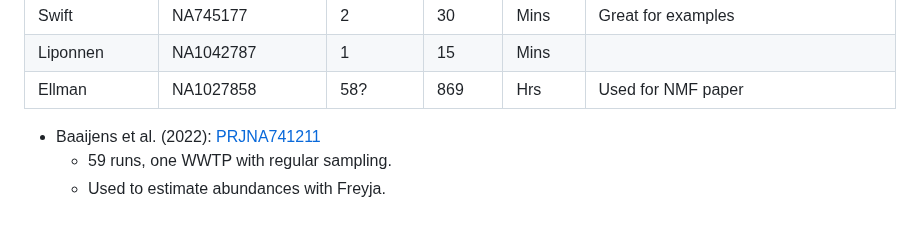
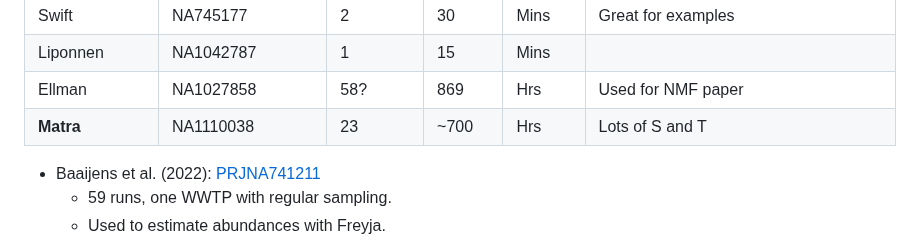
Before and after one commit to DASL-Lab/data-treatment-plant, a Markdown page: data/README.md, the part around the change. GitHub-like rendering; blank space fills up the shorter version.

Commit message:
Add Marta

```diff
--- a/data/README.md
+++ b/data/README.md
@@ -26,6 +26,7 @@ The bibliography for the following sources can be found in `open_data_sources.bi
 | Swift             | NA745177          | 2        | 30       | Mins    | Great for examples |
 | Liponnen          | NA1042787         | 1        | 15       | Mins    |  |
 | Ellman            | NA1027858         | 58?      | 869      | Hrs     | Used for NMF paper |
+| **Matra**         | NA1110038         | 23       | ~700     | Hrs     | Lots of S and T |
 
 
 
```
